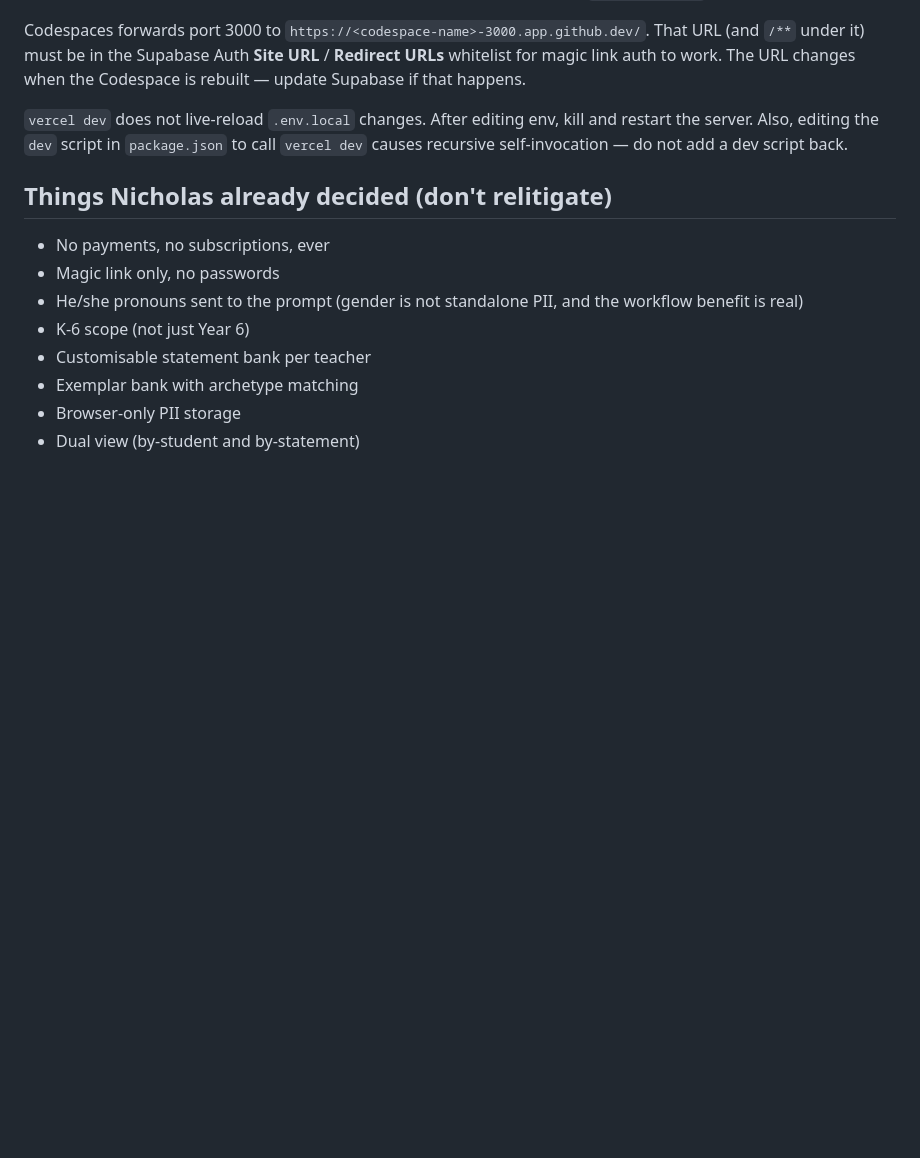
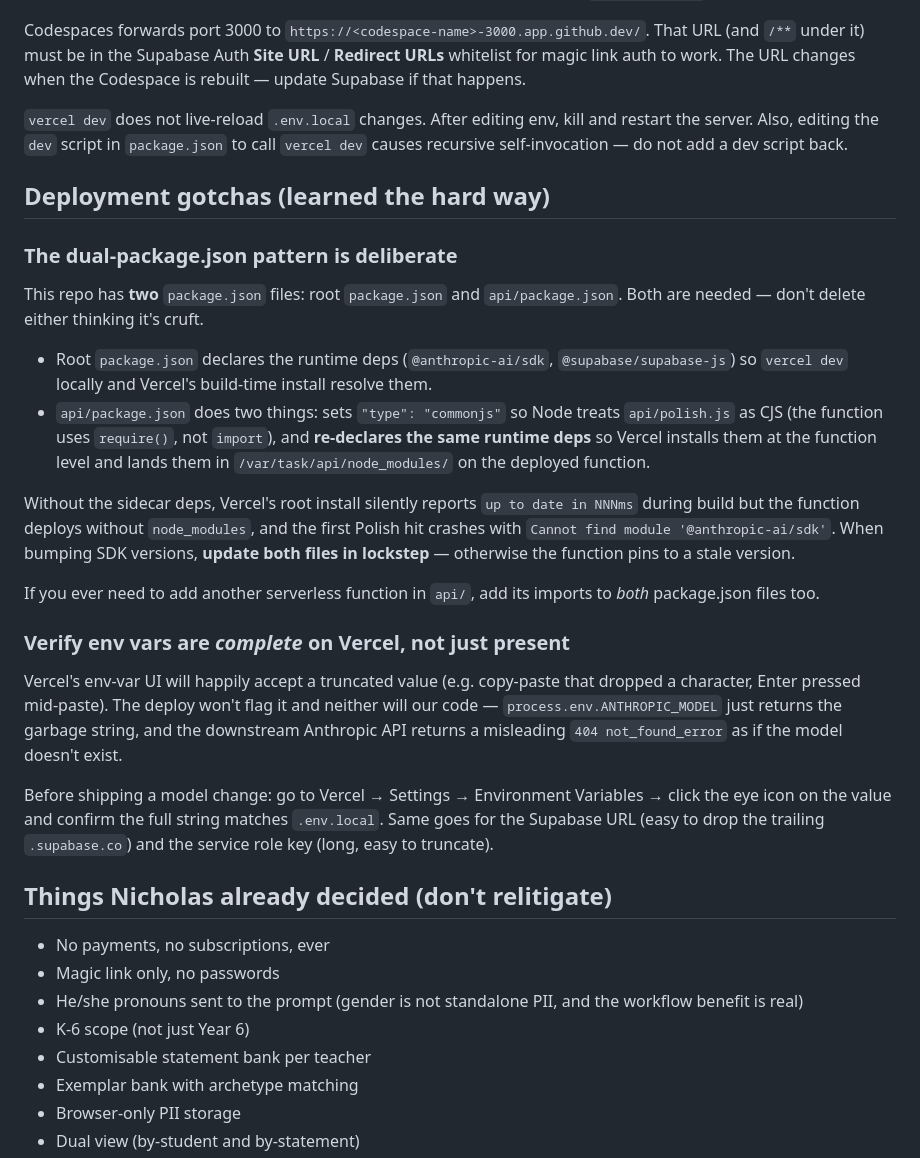
Before and after one commit to NickD135/WordLabsReportGenie, a Markdown page: CLAUDE.md, the part around the change. GitHub-like rendering; blank space fills up the shorter version.

Commit message:
Document dual-package.json pattern and env-var truncation gotcha
Captures two lessons from the Polish 500 debugging session: why api/
has its own package.json (sidecar deps force per-function install), and
why a truncated ANTHROPIC_MODEL value surfaces as a misleading Anthropic
404 rather than a clear config error.

Co-Authored-By: Claude Opus 4.7 (1M context) <noreply@anthropic.com>

```diff
--- a/CLAUDE.md
+++ b/CLAUDE.md
@@ -205,6 +205,25 @@ Codespaces forwards port 3000 to `https://<codespace-name>-3000.app.github.dev/`
 
 `vercel dev` does not live-reload `.env.local` changes. After editing env, kill and restart the server. Also, editing the `dev` script in `package.json` to call `vercel dev` causes recursive self-invocation — do not add a dev script back.
 
+## Deployment gotchas (learned the hard way)
+
+### The dual-package.json pattern is deliberate
+
+This repo has **two** `package.json` files: root `package.json` and `api/package.json`. Both are needed — don't delete either thinking it's cruft.
+
+- Root `package.json` declares the runtime deps (`@anthropic-ai/sdk`, `@supabase/supabase-js`) so `vercel dev` locally and Vercel's build-time install resolve them.
+- `api/package.json` does two things: sets `"type": "commonjs"` so Node treats `api/polish.js` as CJS (the function uses `require()`, not `import`), and **re-declares the same runtime deps** so Vercel installs them at the function level and lands them in `/var/task/api/node_modules/` on the deployed function.
+
+Without the sidecar deps, Vercel's root install silently reports `up to date in NNNms` during build but the function deploys without `node_modules`, and the first Polish hit crashes with `Cannot find module '@anthropic-ai/sdk'`. When bumping SDK versions, **update both files in lockstep** — otherwise the function pins to a stale version.
+
+If you ever need to add another serverless function in `api/`, add its imports to *both* package.json files too.
+
+### Verify env vars are *complete* on Vercel, not just present
+
+Vercel's env-var UI will happily accept a truncated value (e.g. copy-paste that dropped a character, Enter pressed mid-paste). The deploy won't flag it and neither will our code — `process.env.ANTHROPIC_MODEL` just returns the garbage string, and the downstream Anthropic API returns a misleading `404 not_found_error` as if the model doesn't exist.
+
+Before shipping a model change: go to Vercel → Settings → Environment Variables → click the eye icon on the value and confirm the full string matches `.env.local`. Same goes for the Supabase URL (easy to drop the trailing `.supabase.co`) and the service role key (long, easy to truncate).
+
 ## Things Nicholas already decided (don't relitigate)
 
 - No payments, no subscriptions, ever
```
